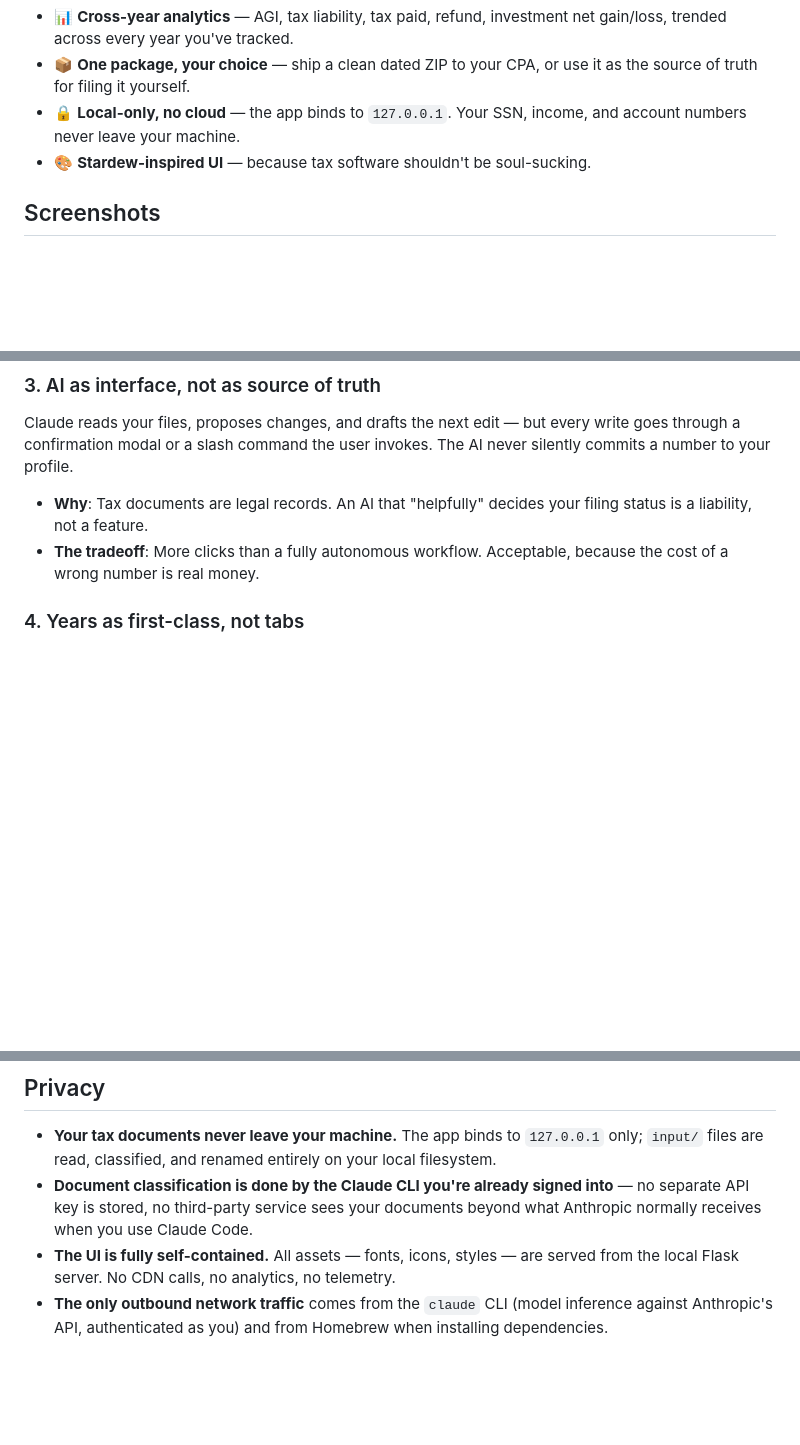
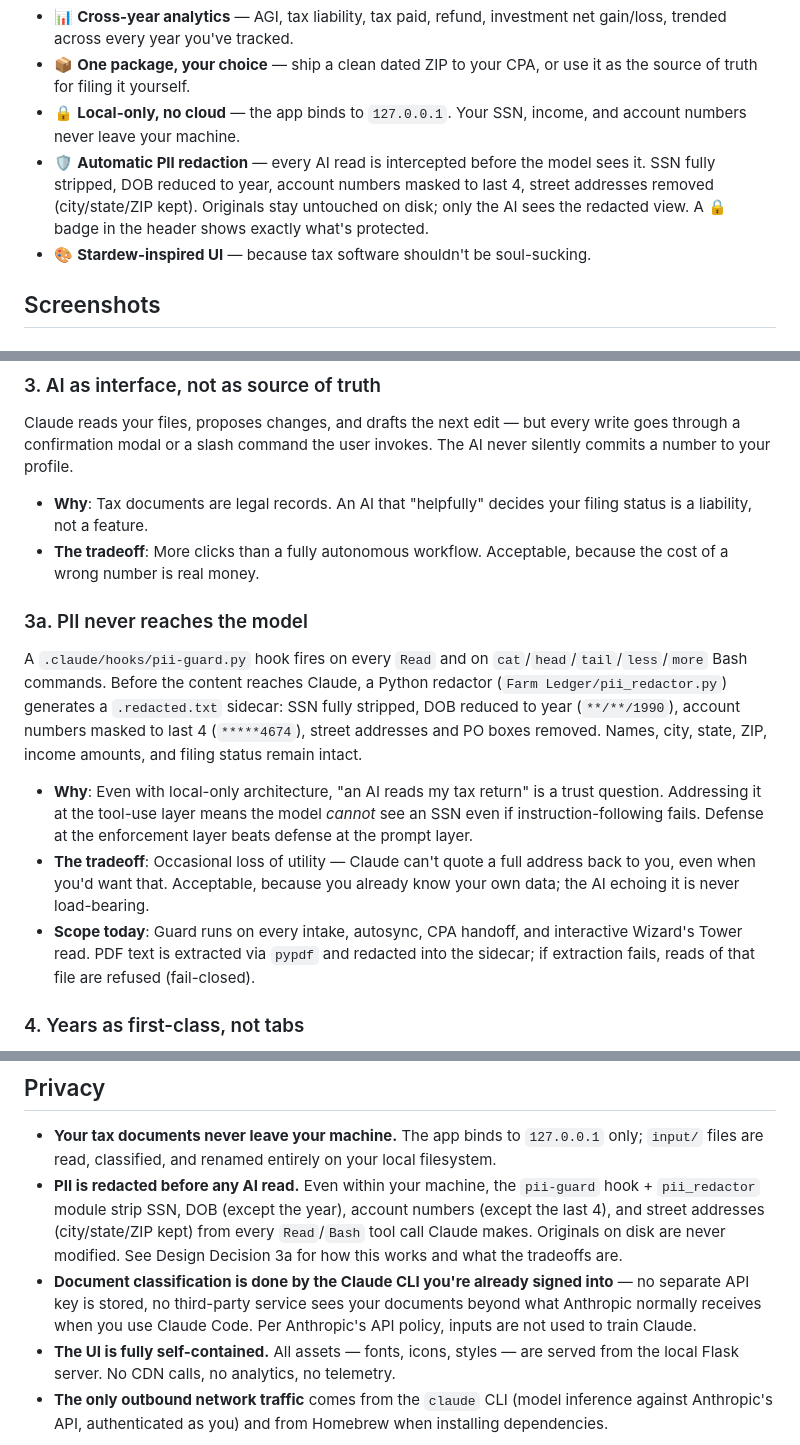
Before and after one commit to Ned97-bit/farm-ledger, a Markdown page: README.md, 3 parts joined by grey strips. Rendered like a GitHub page; blank space fills up the shorter version.

Commit message:
README: surface PII redaction as a named feature
Adds a dedicated bullet in the feature list (🛡️ Automatic PII
redaction) with the four redaction rules, a new Design Decision 3a
("PII never reaches the model") explaining the why/tradeoff/scope,
and an expanded Privacy section that calls out the redaction layer
alongside the local-only posture. Addresses the "Would people be
afraid of AI reading tax docs?" objection head-on, with enforcement
at the tool-use layer as the credibility signal.

```diff
--- a/README.md
+++ b/README.md
@@ -19,6 +19,7 @@ A macOS workspace that organizes your tax documents year after year — flags wh
 - 📊 **Cross-year analytics** — AGI, tax liability, tax paid, refund, investment net gain/loss, trended across every year you've tracked.
 - 📦 **One package, your choice** — ship a clean dated ZIP to your CPA, or use it as the source of truth for filing it yourself.
 - 🔒 **Local-only, no cloud** — the app binds to `127.0.0.1`. Your SSN, income, and account numbers never leave your machine.
+- 🛡️ **Automatic PII redaction** — every AI read is intercepted before the model sees it. SSN fully stripped, DOB reduced to year, account numbers masked to last 4, street addresses removed (city/state/ZIP kept). Originals stay untouched on disk; only the AI sees the redacted view. A 🔒 badge in the header shows exactly what's protected.
 - 🎨 **Stardew-inspired UI** — because tax software shouldn't be soul-sucking.
 
 ## Screenshots
@@ -81,6 +82,14 @@ Claude reads your files, proposes changes, and drafts the next edit — but ever
 
 - **Why**: Tax documents are legal records. An AI that "helpfully" decides your filing status is a liability, not a feature.
 - **The tradeoff**: More clicks than a fully autonomous workflow. Acceptable, because the cost of a wrong number is real money.
+
+### 3a. PII never reaches the model
+
+A `.claude/hooks/pii-guard.py` hook fires on every `Read` and on `cat`/`head`/`tail`/`less`/`more` Bash commands. Before the content reaches Claude, a Python redactor (`Farm Ledger/pii_redactor.py`) generates a `.redacted.txt` sidecar: SSN fully stripped, DOB reduced to year (`**/**/1990`), account numbers masked to last 4 (`*****4674`), street addresses and PO boxes removed. Names, city, state, ZIP, income amounts, and filing status remain intact.
+
+- **Why**: Even with local-only architecture, "an AI reads my tax return" is a trust question. Addressing it at the tool-use layer means the model *cannot* see an SSN even if instruction-following fails. Defense at the enforcement layer beats defense at the prompt layer.
+- **The tradeoff**: Occasional loss of utility — Claude can't quote a full address back to you, even when you'd want that. Acceptable, because you already know your own data; the AI echoing it is never load-bearing.
+- **Scope today**: Guard runs on every intake, autosync, CPA handoff, and interactive Wizard's Tower read. PDF text is extracted via `pypdf` and redacted into the sidecar; if extraction fails, reads of that file are refused (fail-closed).
 
 ### 4. Years as first-class, not tabs
 
@@ -176,7 +185,8 @@ Launch Taxes.command          Fallback terminal launcher.
 ## Privacy
 
 - **Your tax documents never leave your machine.** The app binds to `127.0.0.1` only; `input/` files are read, classified, and renamed entirely on your local filesystem.
-- **Document classification is done by the Claude CLI you're already signed into** — no separate API key is stored, no third-party service sees your documents beyond what Anthropic normally receives when you use Claude Code.
+- **PII is redacted before any AI read.** Even within your machine, the `pii-guard` hook + `pii_redactor` module strip SSN, DOB (except the year), account numbers (except the last 4), and street addresses (city/state/ZIP kept) from every `Read`/`Bash` tool call Claude makes. Originals on disk are never modified. See Design Decision 3a for how this works and what the tradeoffs are.
+- **Document classification is done by the Claude CLI you're already signed into** — no separate API key is stored, no third-party service sees your documents beyond what Anthropic normally receives when you use Claude Code. Per Anthropic's API policy, inputs are not used to train Claude.
 - **The UI is fully self-contained.** All assets — fonts, icons, styles — are served from the local Flask server. No CDN calls, no analytics, no telemetry.
 - **The only outbound network traffic** comes from the `claude` CLI (model inference against Anthropic's API, authenticated as you) and from Homebrew when installing dependencies.
 
```
